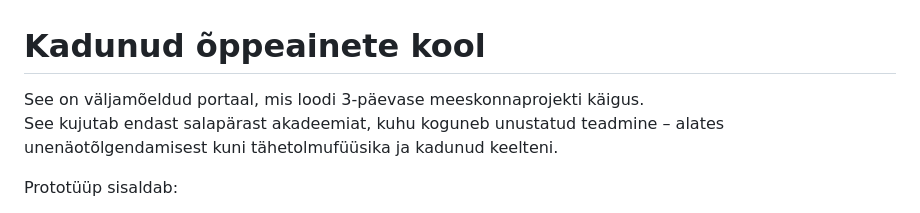
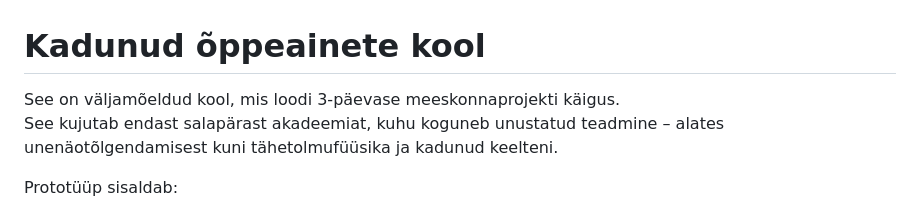
Before and after one commit to KadriKaljo/kadunud-oppeainete-kool, a Markdown page: README.md, the part around the change. GitHub-like rendering.

```diff
--- a/README.md
+++ b/README.md
@@ -1,6 +1,6 @@
 # Kadunud õppeainete kool
 
-See on väljamõeldud portaal, mis loodi 3-päevase meeskonnaprojekti käigus.  <br>
+See on väljamõeldud kool, mis loodi 3-päevase meeskonnaprojekti käigus.  <br>
 See kujutab endast salapärast akadeemiat, kuhu koguneb unustatud teadmine – alates unenäotõlgendamisest kuni tähetolmufüüsika ja kadunud keelteni.<br>
 
 Prototüüp sisaldab:  <br>
```
